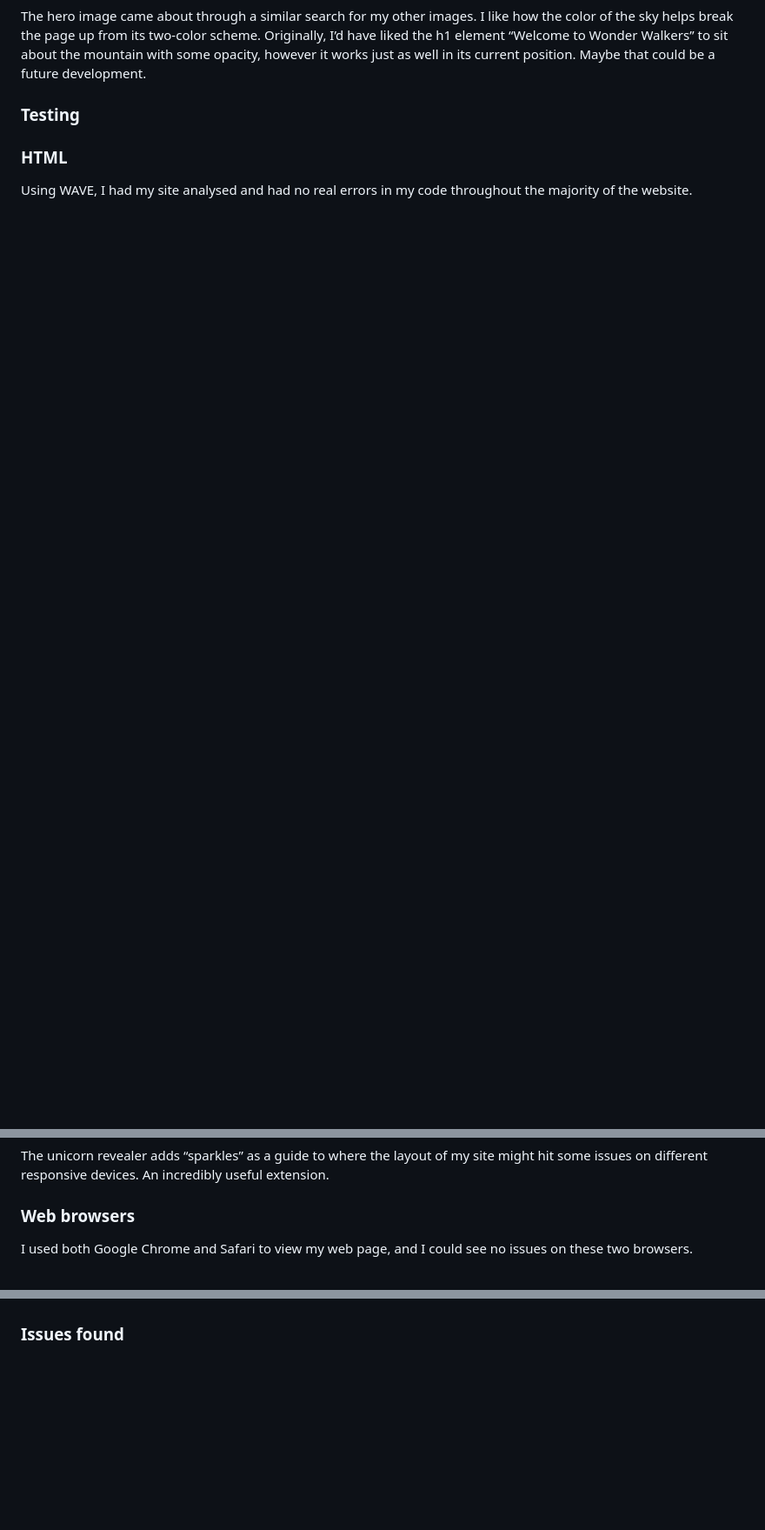
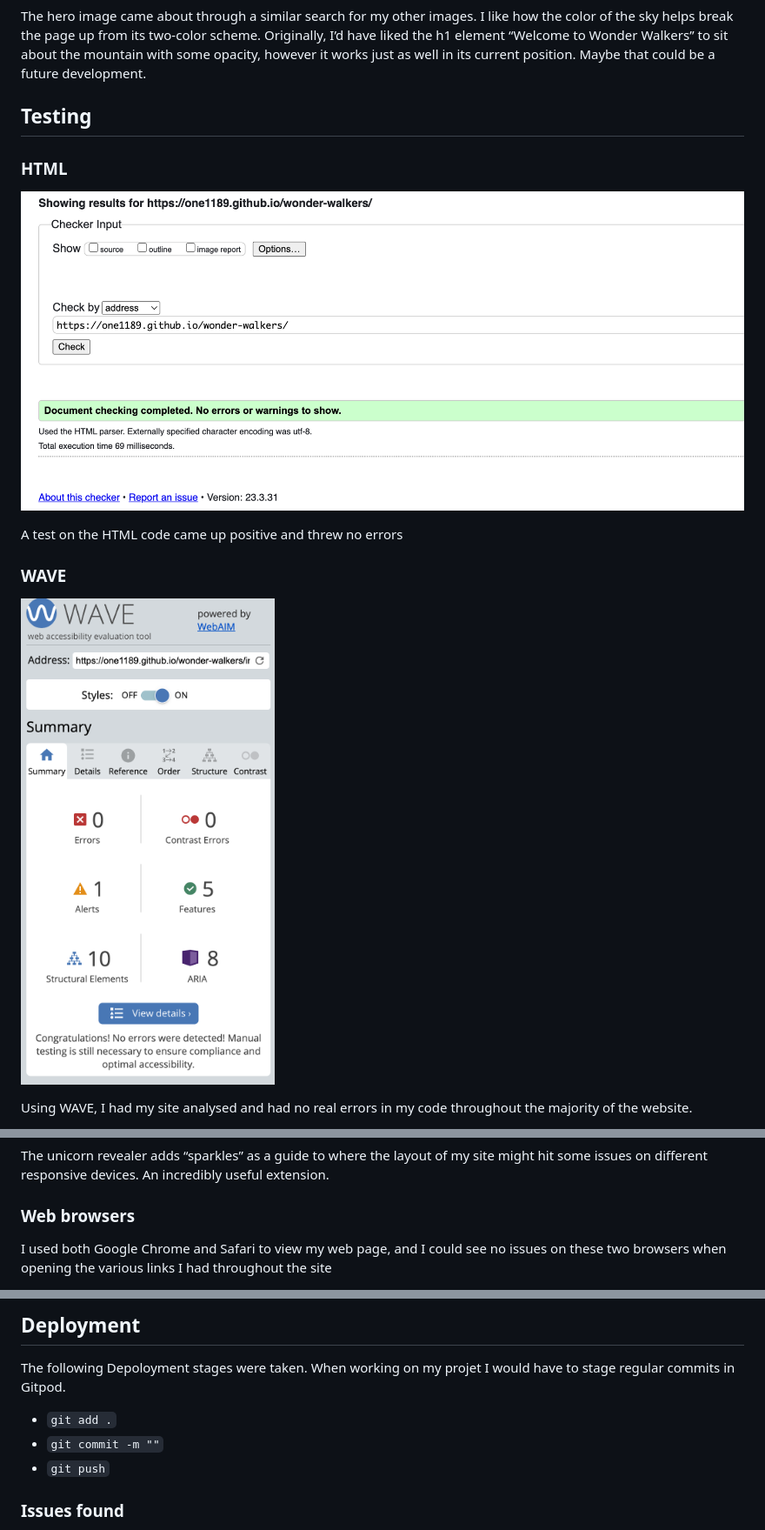
Before and after one commit to one1189/wonder-walkers, a Markdown page: README.md, 3 parts joined by grey strips. Shown: that part at 87% size. Drawn GitHub-style; pictures changed too: assets/images/readme images/wave-test-7.png (added); blank space fills up the shorter version.

```diff
--- a/README.md
+++ b/README.md
@@ -43,9 +42,15 @@ I sourced the Images from Google. For the home page my search was for “familie
 
 The hero image came about through a similar search for my other images. I like how the color of the sky helps break the page up from its two-color scheme. Originally, I’d have liked the h1 element “Welcome to Wonder Walkers” to sit about the mountain with some opacity, however it works just as well in its current position. Maybe that could be a future development.
 
-### Testing
+## Testing
 
 ### HTML
+![HTML Validation](/assets/images/readme%20images/html-validate.png)
+
+A test on the HTML code came up positive and threw no errors
+
+### WAVE
+ ![Wave test](/assets/images/readme%20images/wave-test-7.png)
 
 Using WAVE, I had my site analysed and had no real errors in my code throughout the majority of the website.
 
@@ -76,5 +84,5 @@ I was made aware of an extension on chrome that showed me particular issues with
 The unicorn revealer adds “sparkles” as a guide to where the layout of my site might hit some issues on different responsive devices. An incredibly useful extension.
 
 ### Web browsers
-I used both Google Chrome and Safari to view my web page, and I could see no issues on these two browsers.
+I used both Google Chrome and Safari to view my web page, and I could see no issues on these two browsers when opening the various links I had throughout the site
 
@@ -81,5 +91,10 @@ I used both Google Chrome and Safari to view my web page, and I could see no iss
 
+## Deployment
+The following Depoloyment stages were taken. When working on my projet I would have to stage regular commits in Gitpod.
 
+* `git add .`
+* `git commit -m ""`
+* `git push`
 
 ### Issues found
 
```
Also changed, not shown: other parts of README.md (+22 -19 lines), assets/images/google-font.png (added), assets/images/readme images/lighthouse-1.png (added), assets/images/readme images/lighthouse-2.png (added), assets/images/readme images/lighthouse-3.png (added).
